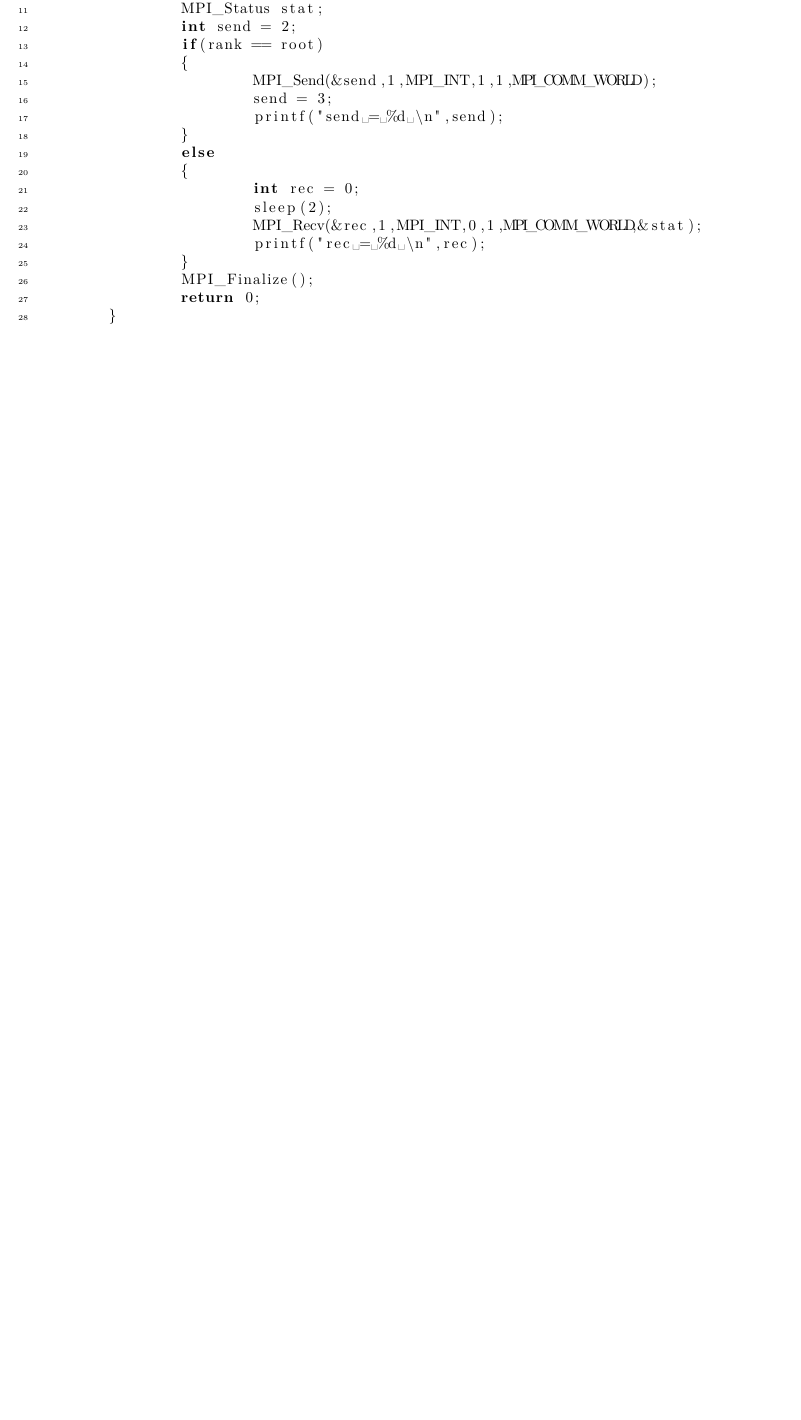
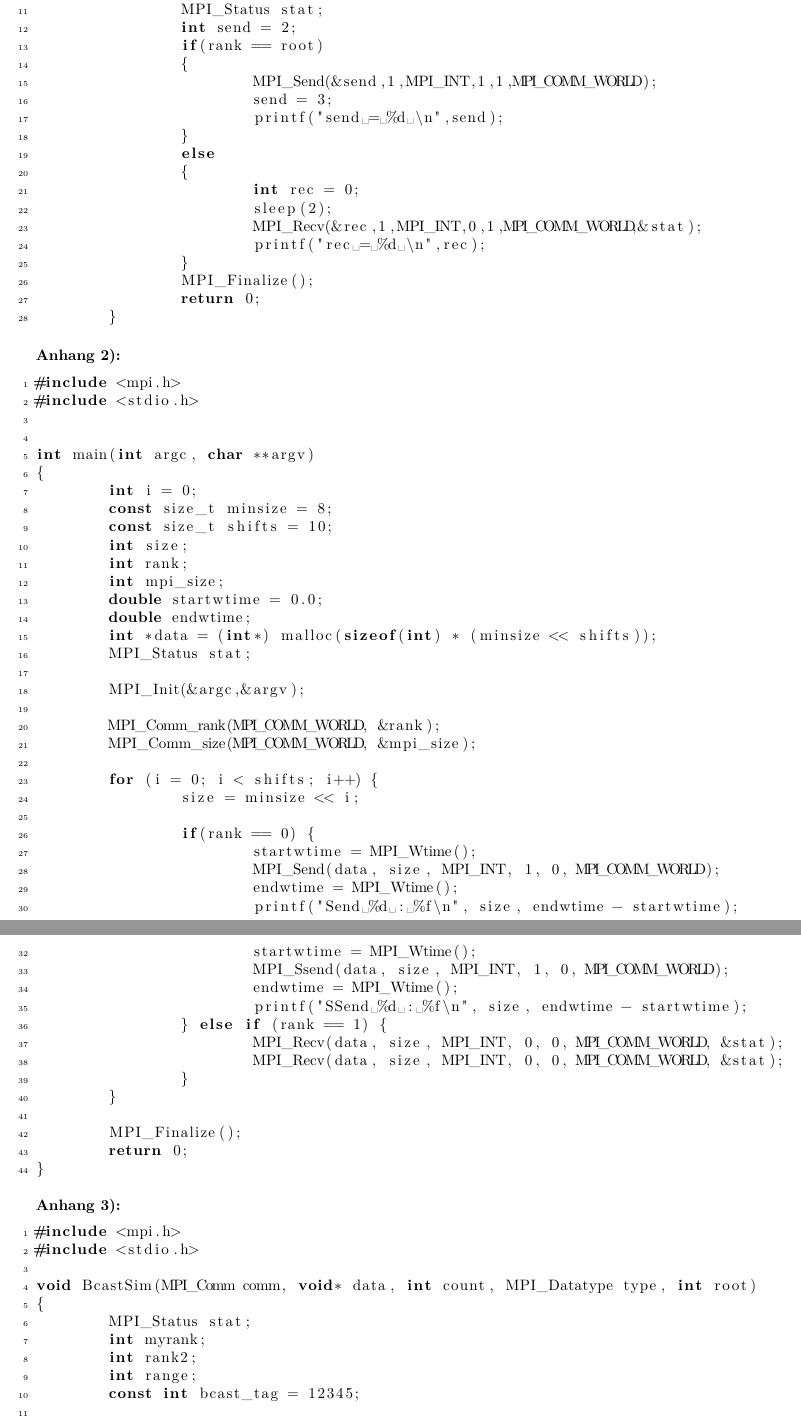
Before and after one commit to s4ke/vps2, a LaTeX problem sheet (tex/Uebung1.tex): part of page 2 of 2 before the commit and two parts of pages 2 and 3 of 4 after it, the two joined at a grey line, cut so that both start at the same text, the shorter picture padded with empty space. Compiled offline with pdfLaTeX.

Commit message:
bug fix in 3); added tex

```diff
--- a/tex/Uebung1.tex
+++ b/tex/Uebung1.tex
@@ -1,4 +1,4 @@
-\documentclass[10pt,a4paper]{article} [2003/01/01]
+\documentclass[10pt,a4paper]{article} %[2003/01/01]
 \usepackage[german,ngerman]{babel}
 \usepackage[utf8]{inputenc}
 \usepackage[T1]{fontenc}
@@ -79,4 +108,66 @@
 	}
 	\end{lstlisting}
 }
+\item[]{\textbf{Anhang 2):}
+\begin{lstlisting}
+#include <mpi.h>
+#include <stdio.h>
 
+
+int main(int argc, char **argv)
+{
+	int i = 0;
+	const size_t minsize = 8;
+	const size_t shifts = 10;
+	int size;
+	int rank;
+	int mpi_size;
+	double startwtime = 0.0;
+	double endwtime;
+	int *data = (int*) malloc(sizeof(int) * (minsize << shifts));
+	MPI_Status stat;
+
+	MPI_Init(&argc,&argv);
+
+	MPI_Comm_rank(MPI_COMM_WORLD, &rank);
+	MPI_Comm_size(MPI_COMM_WORLD, &mpi_size);
+
+	for (i = 0; i < shifts; i++) {
+		size = minsize << i;
+
+		if(rank == 0) {
+			startwtime = MPI_Wtime();
+			MPI_Send(data, size, MPI_INT, 1, 0, MPI_COMM_WORLD);
+			endwtime = MPI_Wtime();
+			printf("Send %d : %f\n", size, endwtime - startwtime);
+
+			startwtime = MPI_Wtime();
+			MPI_Ssend(data, size, MPI_INT, 1, 0, MPI_COMM_WORLD);
+			endwtime = MPI_Wtime();
+			printf("SSend %d : %f\n", size, endwtime - startwtime);
+		} else if (rank == 1) {
+			MPI_Recv(data, size, MPI_INT, 0, 0, MPI_COMM_WORLD, &stat);
+			MPI_Recv(data, size, MPI_INT, 0, 0, MPI_COMM_WORLD, &stat);
+		}
+	}
+
+	MPI_Finalize();
+	return 0;
+}
+
+\end{lstlisting}
+}
+\item[]{\textbf{Anhang 3):}
+\begin{lstlisting}
+#include <mpi.h>
+#include <stdio.h>
+
+void BcastSim(MPI_Comm comm, void* data, int count, MPI_Datatype type, int root)
+{
+	MPI_Status stat;
+	int myrank;
+	int rank2;
+	int range;
+	const int bcast_tag = 12345;
+
+	MPI_Comm_rank(comm, &myrank);
@@ -83,2 +212,11 @@
+	MPI_Finalize();
+	return 0;
+}
+
+
+
+
+\end{lstlisting}
+}
 \end{enumerate}
 \end{document}
```
Also changed, not shown: tex/Uebung1.tex (67 more changed lines), 1 other file.
